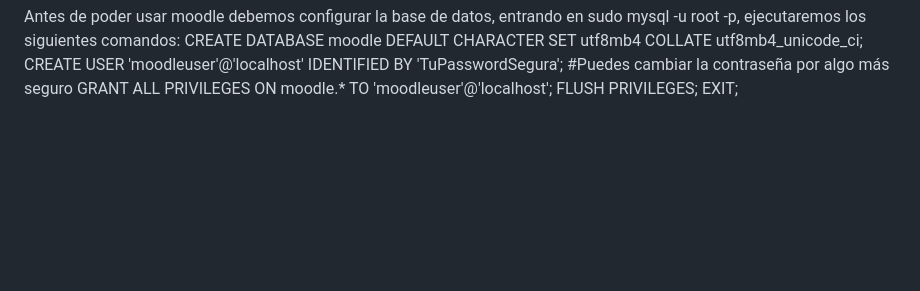
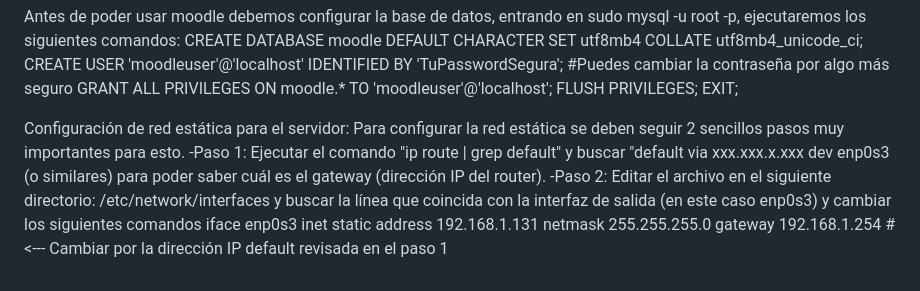
Before and after one commit to Allexe24/Servidor-ElPaisano, a Markdown page: README.md, the part around the change. Drawn GitHub-style; blank space fills up the shorter version.

Commit message:
Add static network configuration instructions
Added instructions for configuring static network settings.

```diff
--- a/README.md
+++ b/README.md
@@ -27,3 +27,12 @@ CREATE USER 'moodleuser'@'localhost' IDENTIFIED BY 'TuPasswordSegura'; #Puedes c
 GRANT ALL PRIVILEGES ON moodle.* TO 'moodleuser'@'localhost';
 FLUSH PRIVILEGES;
 EXIT;
+
+Configuración de red estática para el servidor:
+Para configurar la red estática se deben seguir 2 sencillos pasos muy importantes para esto.
+  -Paso 1: Ejecutar el comando "ip route | grep default" y buscar "default via xxx.xxx.x.xxx dev enp0s3 (o similares) para poder saber cuál es el gateway (dirección IP del router).
+  -Paso 2: Editar el archivo en el siguiente directorio: /etc/network/interfaces y buscar la línea que coincida con la interfaz de salida (en este caso enp0s3) y cambiar los siguientes comandos
+  iface enp0s3 inet static
+    address 192.168.1.131
+    netmask 255.255.255.0
+    gateway 192.168.1.254    # <--- Cambiar por la dirección IP default revisada en el paso 1
```
